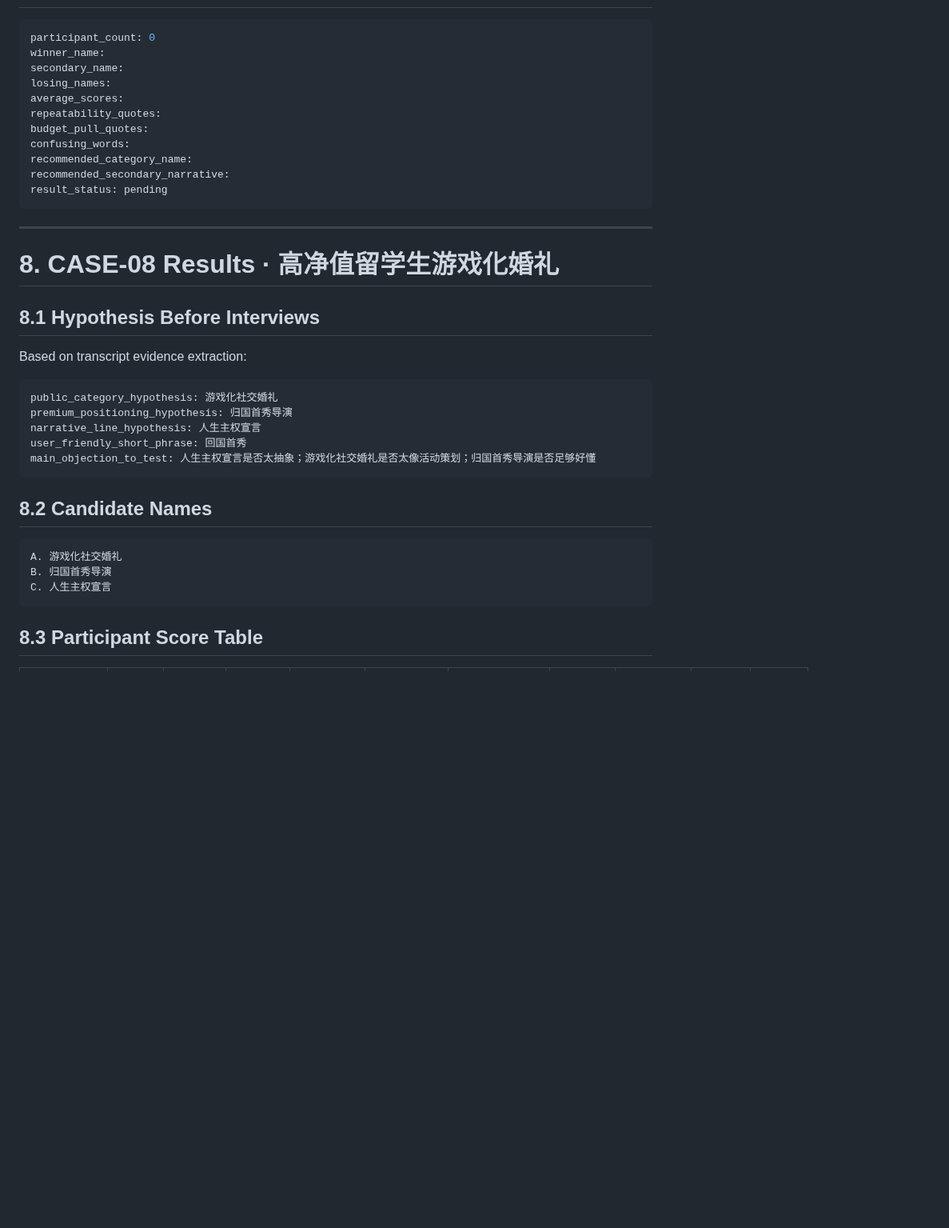
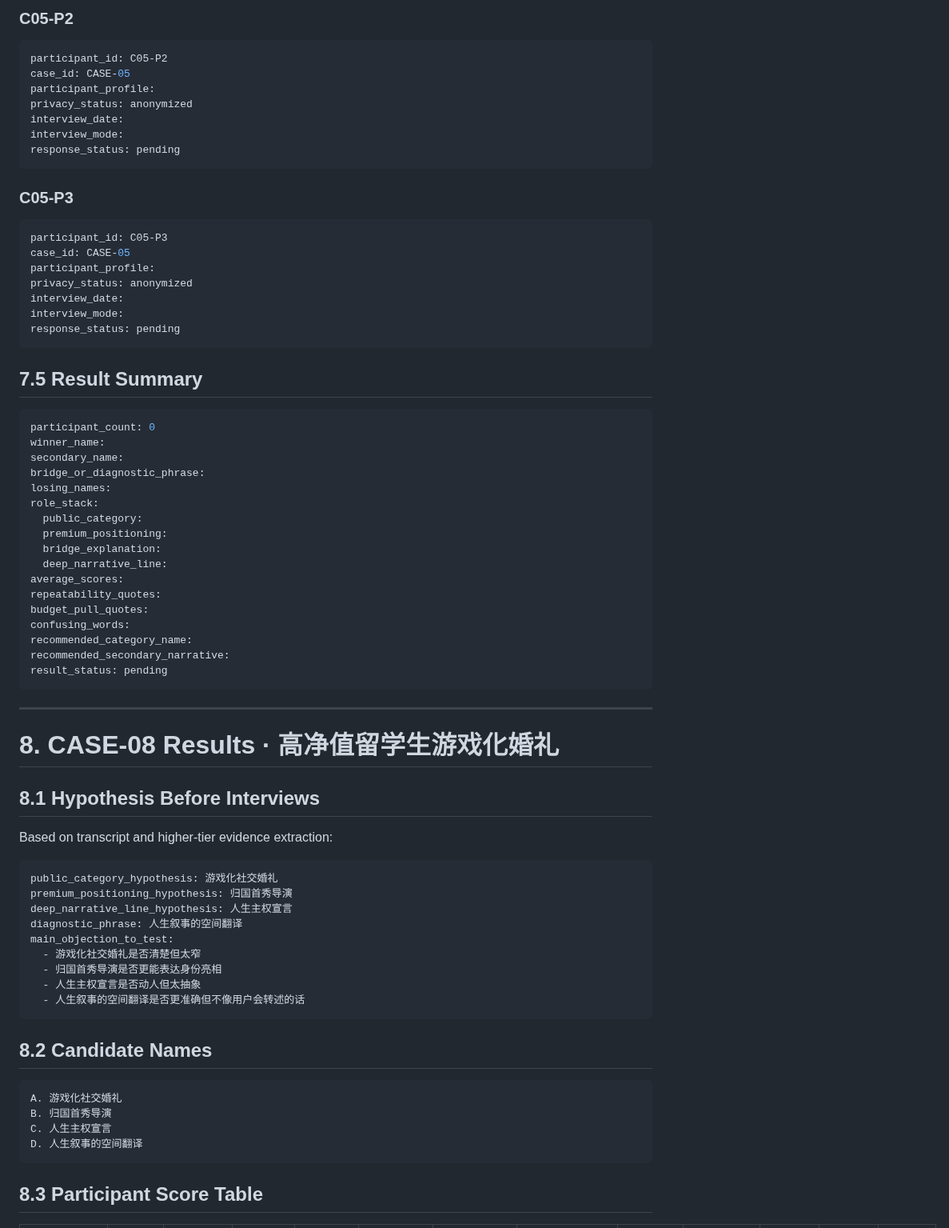
Before and after one commit to moonstachain/yuanli-strategy-soul, a Markdown page: skills/yuanli-category-two-sentence/USER-LANGUAGE-TEST-RESULTS-v1.md, the part around one of its changes. Shown at 80% size. GitHub-like rendering; blank space fills up the shorter version.

Commit message:
skills: prepare lightweight 9-interview user language results run

````diff
--- a/skills/yuanli-category-two-sentence/USER-LANGUAGE-TEST-RESULTS-v1.md
+++ b/skills/yuanli-category-two-sentence/USER-LANGUAGE-TEST-RESULTS-v1.md
@@ -293,9 +366,40 @@ C. 双奢结合
+### C05-P2
+
+```yaml
+participant_id: C05-P2
+case_id: CASE-05
+participant_profile:
+privacy_status: anonymized
+interview_date:
+interview_mode:
+response_status: pending
+```
+
+### C05-P3
+
+```yaml
+participant_id: C05-P3
+case_id: CASE-05
+participant_profile:
+privacy_status: anonymized
+interview_date:
+interview_mode:
+response_status: pending
+```
+
+## 7.5 Result Summary
 
 ```yaml
 participant_count: 0
 winner_name:
 secondary_name:
+bridge_or_diagnostic_phrase:
 losing_names:
+role_stack:
+  public_category:
+  premium_positioning:
+  bridge_explanation:
+  deep_narrative_line:
 average_scores:
 repeatability_quotes:
 budget_pull_quotes:
@@ -311,14 +415,18 @@ result_status: pending
 
 ## 8.1 Hypothesis Before Interviews
 
-Based on transcript evidence extraction:
+Based on transcript and higher-tier evidence extraction:
 
 ```yaml
 public_category_hypothesis: 游戏化社交婚礼
 premium_positioning_hypothesis: 归国首秀导演
-narrative_line_hypothesis: 人生主权宣言
-user_friendly_short_phrase: 回国首秀
-main_objection_to_test: 人生主权宣言是否太抽象；游戏化社交婚礼是否太像活动策划；归国首秀导演是否足够好懂
+deep_narrative_line_hypothesis: 人生主权宣言
+diagnostic_phrase: 人生叙事的空间翻译
+main_objection_to_test:
+  - 游戏化社交婚礼是否清楚但太窄
+  - 归国首秀导演是否更能表达身份亮相
+  - 人生主权宣言是否动人但太抽象
+  - 人生叙事的空间翻译是否更准确但不像用户会转述的话
 ```
 
 ## 8.2 Candidate Names
@@ -327,6 +435,7 @@ main_objection_to_test: 人生主权宣言是否太抽象；游戏化社交婚
 A. 游戏化社交婚礼
 B. 归国首秀导演
 C. 人生主权宣言
+D. 人生叙事的空间翻译
 ```
 
 ## 8.3 Participant Score Table
````
Also changed, not shown: other parts of skills/yuanli-category-two-sentence/USER-LANGUAGE-TEST-RESULTS-v1.md (+236 -93 lines).
